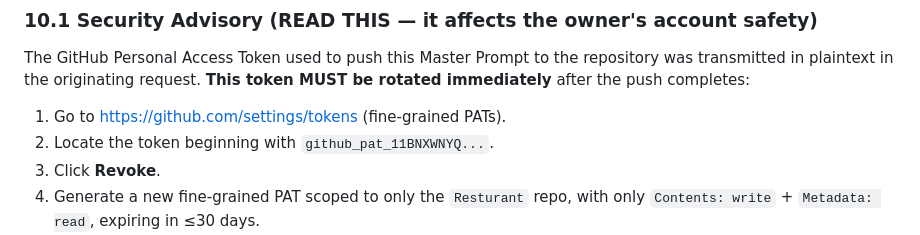
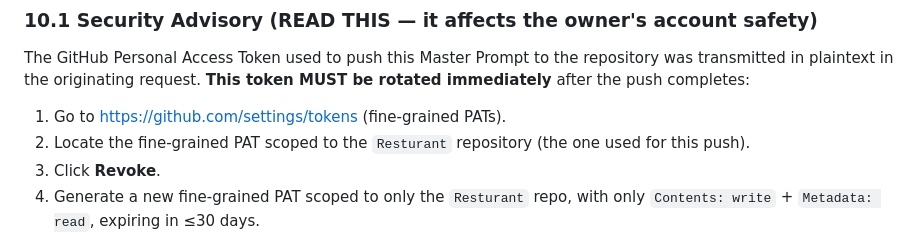
Before and after one commit to HarshDubey23/Resturant, a Markdown page: MASTER_PROMPT.md, the part around the change. Rendered like a GitHub page.

```diff
--- a/MASTER_PROMPT.md
+++ b/MASTER_PROMPT.md
@@ -807,7 +807,7 @@ Every revenue-affecting action — bill create, edit, void, refund, shift close,
 ### 10.1 Security Advisory (READ THIS — it affects the owner's account safety)
 The GitHub Personal Access Token used to push this Master Prompt to the repository was transmitted in plaintext in the originating request. **This token MUST be rotated immediately** after the push completes:
 1. Go to https://github.com/settings/tokens (fine-grained PATs).
-2. Locate the token beginning with `github_pat_11BNXWNYQ...`.
+2. Locate the fine-grained PAT scoped to the `Resturant` repository (the one used for this push).
 3. Click **Revoke**.
 4. Generate a new fine-grained PAT scoped to only the `Resturant` repo, with only `Contents: write` + `Metadata: read`, expiring in ≤30 days.
 5. Store the new token in a secret manager (1Password, Vault, GitHub Actions secret) — never in a chat, a doc, or a `.env` committed to the repo.
```
